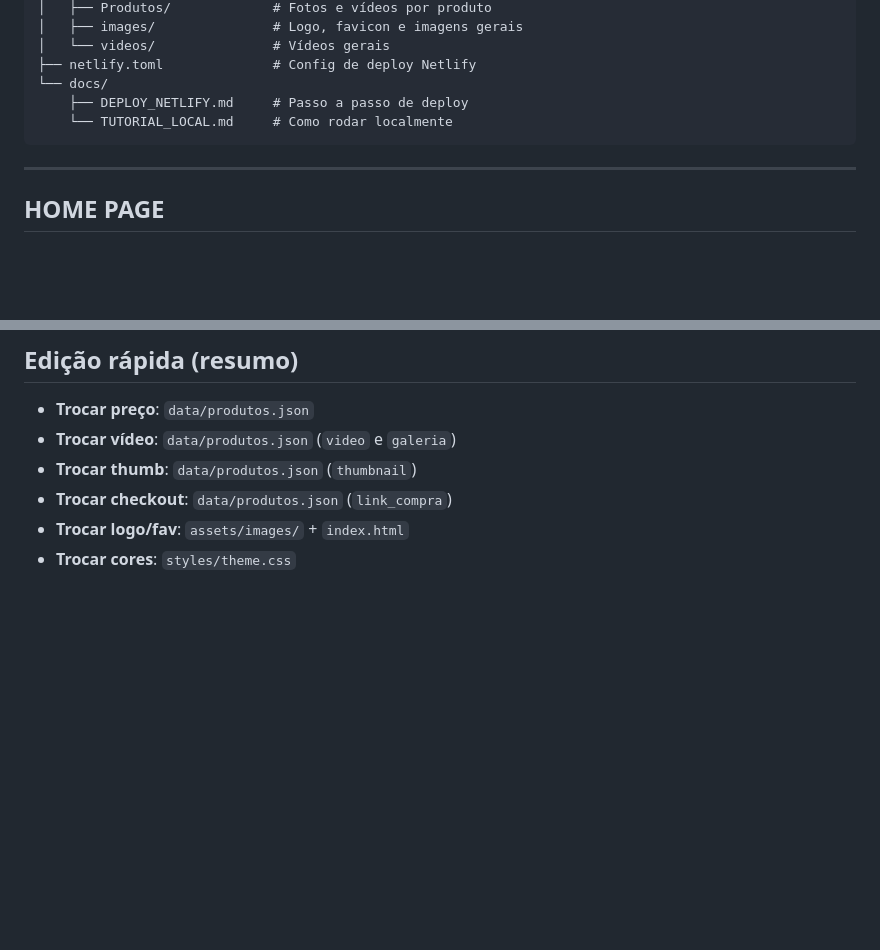
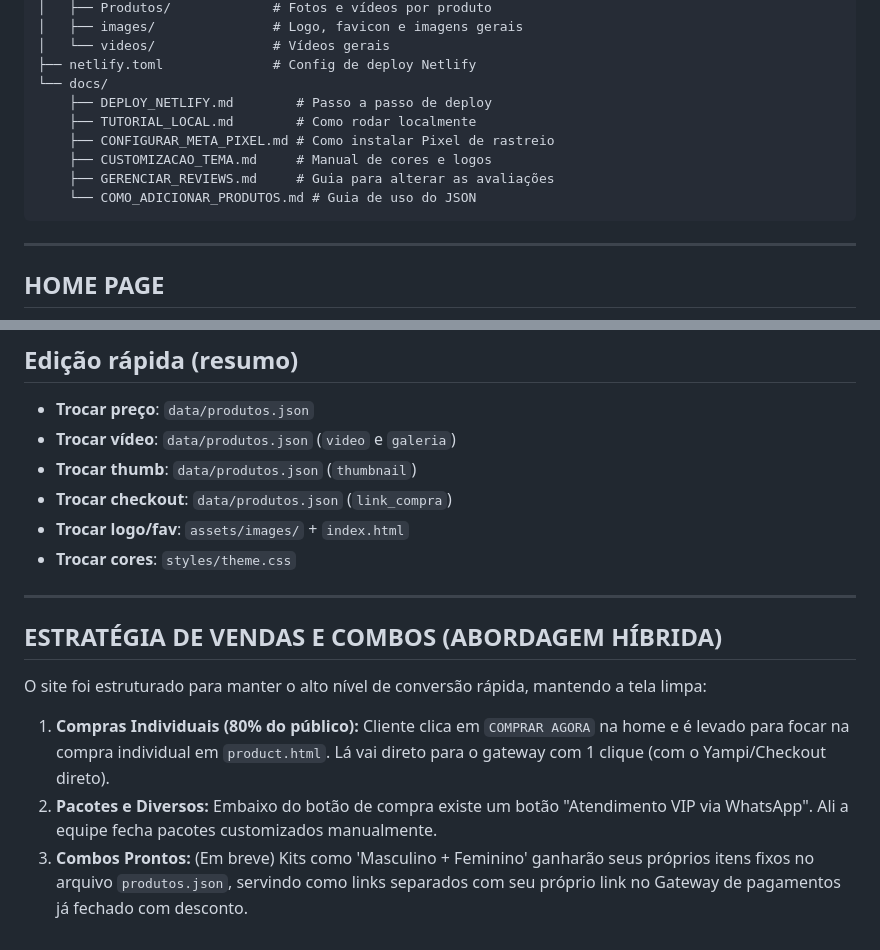
Before and after one commit to loureiro-dev/Ecomerce-v1, a Markdown page: README.md, 2 parts joined by grey strips. GitHub-like rendering; blank space fills up the shorter version.

Commit message:
docs: update README with hybrid cart strategy and new doc links

````diff
--- a/README.md
+++ b/README.md
@@ -24,8 +24,12 @@ USEMANTOBR/
 │   └── videos/               # Vídeos gerais
 ├── netlify.toml              # Config de deploy Netlify
 └── docs/
-    ├── DEPLOY_NETLIFY.md     # Passo a passo de deploy
-    └── TUTORIAL_LOCAL.md     # Como rodar localmente
+    ├── DEPLOY_NETLIFY.md        # Passo a passo de deploy
+    ├── TUTORIAL_LOCAL.md        # Como rodar localmente
+    ├── CONFIGURAR_META_PIXEL.md # Como instalar Pixel de rastreio
+    ├── CUSTOMIZACAO_TEMA.md     # Manual de cores e logos
+    ├── GERENCIAR_REVIEWS.md     # Guia para alterar as avaliações
+    └── COMO_ADICIONAR_PRODUTOS.md # Guia de uso do JSON
 ```
 
 ---
@@ -135,3 +139,12 @@ USEMANTOBR/
 - **Trocar checkout**: `data/produtos.json` (`link_compra`)
 - **Trocar logo/fav**: `assets/images/` + `index.html`
 - **Trocar cores**: `styles/theme.css`
+
+---
+
+## ESTRATÉGIA DE VENDAS E COMBOS (ABORDAGEM HÍBRIDA)
+
+O site foi estruturado para manter o alto nível de conversão rápida, mantendo a tela limpa:
+1. **Compras Individuais (80% do público):** Cliente clica em `COMPRAR AGORA` na home e é levado para focar na compra individual em `product.html`. Lá vai direto para o gateway com 1 clique (com o Yampi/Checkout direto).
+2. **Pacotes e Diversos:** Embaixo do botão de compra existe um botão "Atendimento VIP via WhatsApp". Ali a equipe fecha pacotes customizados manualmente.
+3. **Combos Prontos:** (Em breve) Kits como 'Masculino + Feminino' ganharão seus próprios itens fixos no arquivo `produtos.json`, servindo como links separados com seu próprio link no Gateway de pagamentos já fechado com desconto.
````
